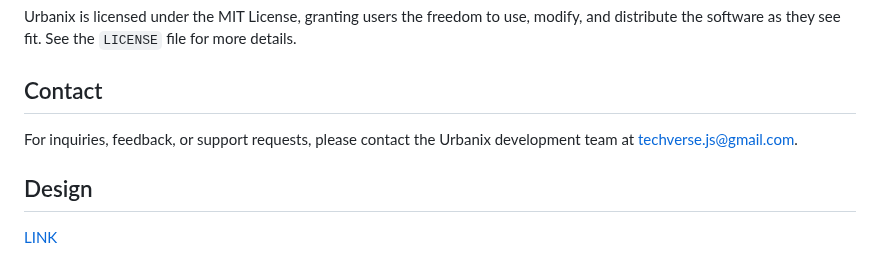
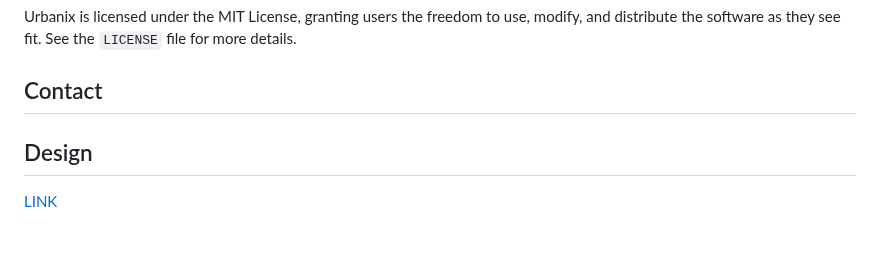
Before and after one commit to samcasmmm/urbanix, a Markdown page: README.md, the part around the change. Drawn GitHub-style.

```diff
--- a/README.md
+++ b/README.md
@@ -49,7 +49,7 @@ Contributions to the Urbanix project are welcome! Developers can fork the reposi
 Urbanix is licensed under the MIT License, granting users the freedom to use, modify, and distribute the software as they see fit. See the `LICENSE` file for more details.
 
 ## Contact
-For inquiries, feedback, or support requests, please contact the Urbanix development team at techverse.js@gmail.com.
+
 
 ## Design
 [LINK](https://www.figma.com/community/file/1096718124964343229)
```
